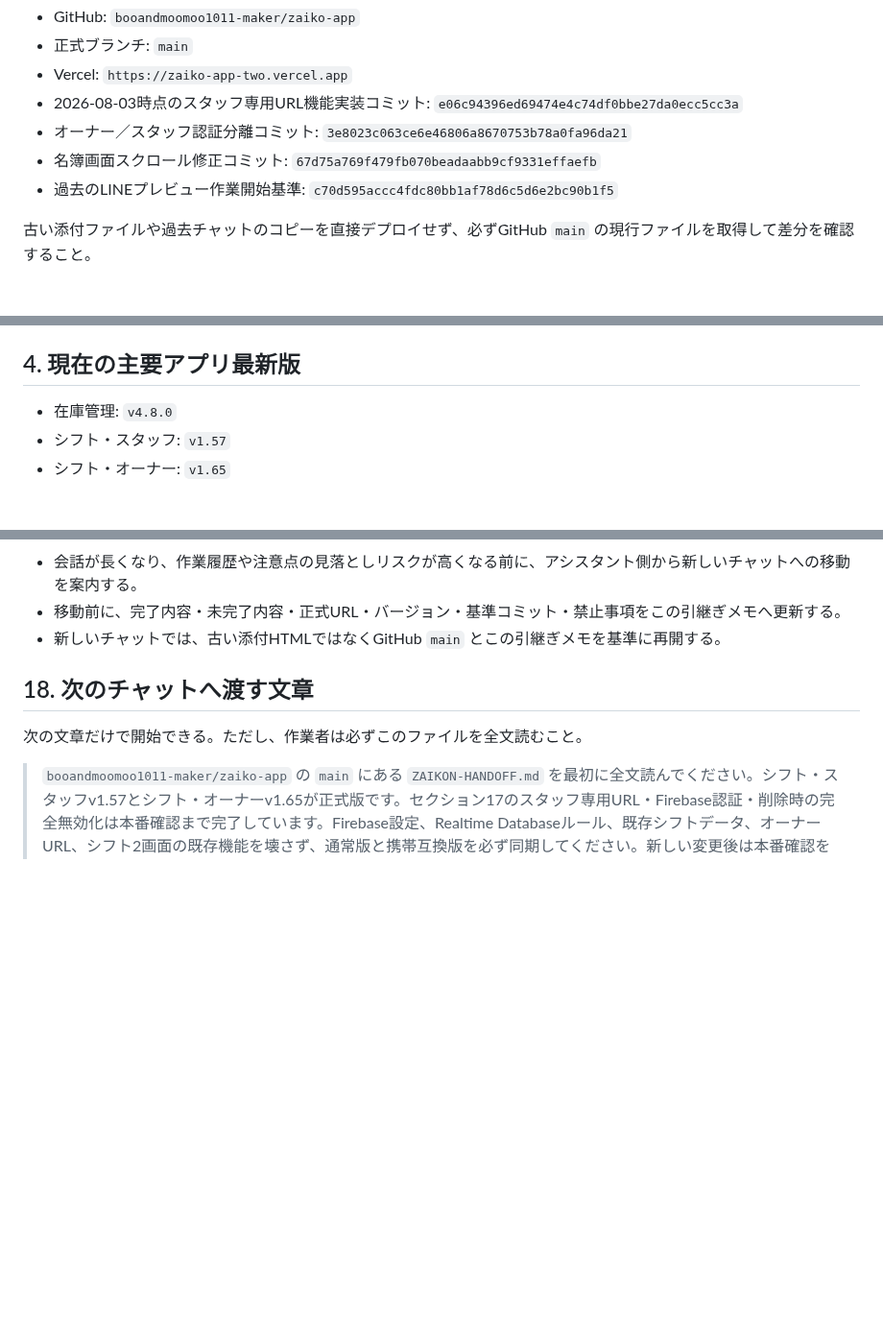
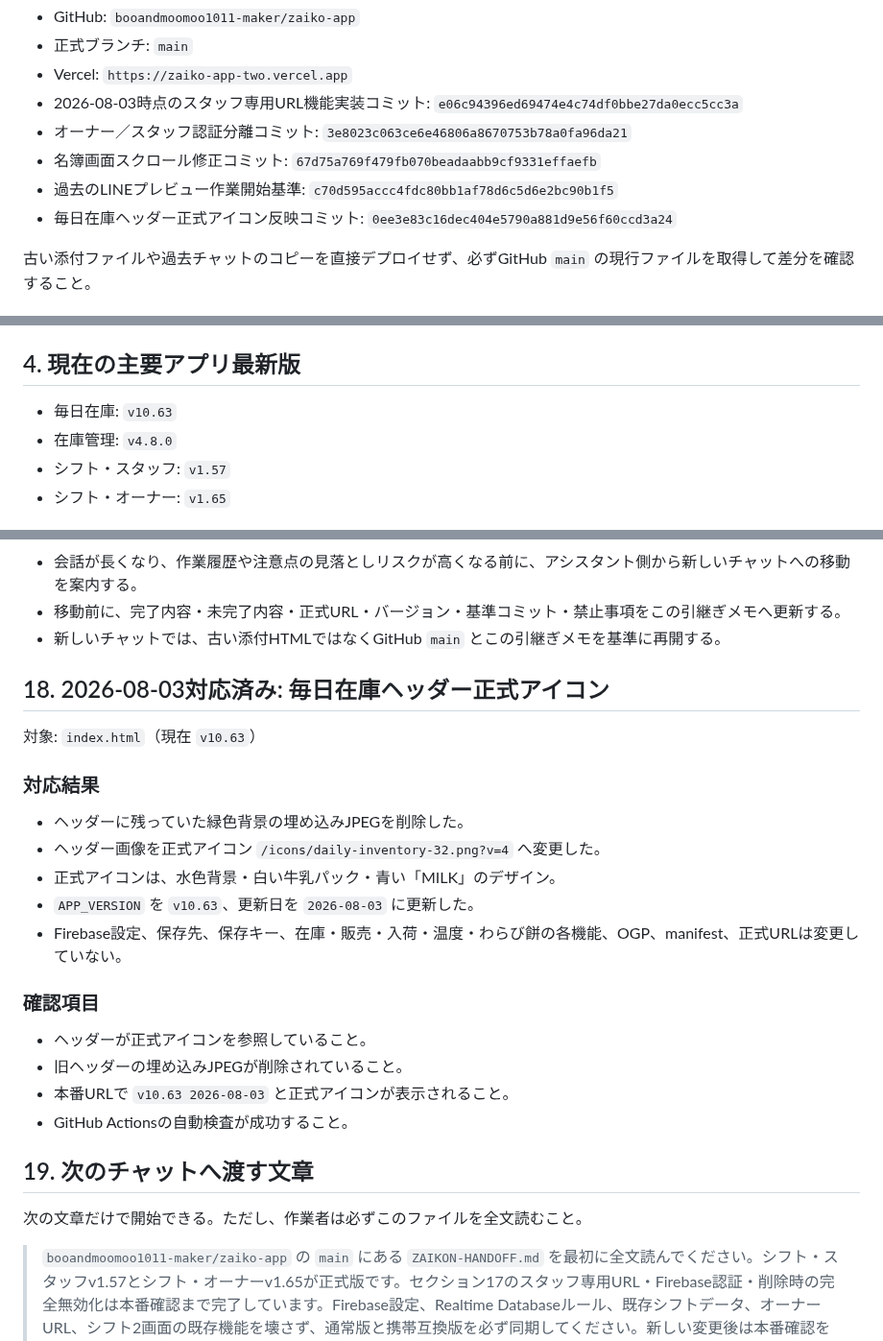
Before and after one commit to booandmoomoo1011-maker/zaiko-app, a Markdown page: ZAIKON-HANDOFF.md, 3 parts joined by grey strips. Shown at 96% size. Rendered like a GitHub page; blank space fills up the shorter version.

Commit message:
Document daily inventory header icon update

```diff
--- a/ZAIKON-HANDOFF.md
+++ b/ZAIKON-HANDOFF.md
@@ -13,6 +13,7 @@
 - オーナー／スタッフ認証分離コミット: `3e8023c063ce6e46806a8670753b78a0fa96da21`
 - 名簿画面スクロール修正コミット: `67d75a769f479fb070beadaabb9cf9331effaefb`
 - 過去のLINEプレビュー作業開始基準: `c70d595accc4fdc80bb1af78d6c5d6e2bc90b1f5`
+- 毎日在庫ヘッダー正式アイコン反映コミット: `0ee3e83c16dec404e5790a881d9e56f60ccd3a24`
 
 古い添付ファイルや過去チャットのコピーを直接デプロイせず、必ずGitHub `main` の現行ファイルを取得して差分を確認すること。
 
@@ -65,6 +66,7 @@
 
 ## 4. 現在の主要アプリ最新版
 
+- 毎日在庫: `v10.63`
 - 在庫管理: `v4.8.0`
 - シフト・スタッフ: `v1.57`
 - シフト・オーナー: `v1.65`
@@ -418,7 +420,26 @@
 - 移動前に、完了内容・未完了内容・正式URL・バージョン・基準コミット・禁止事項をこの引継ぎメモへ更新する。
 - 新しいチャットでは、古い添付HTMLではなくGitHub `main` とこの引継ぎメモを基準に再開する。
 
-## 18. 次のチャットへ渡す文章
+## 18. 2026-08-03対応済み: 毎日在庫ヘッダー正式アイコン
+
+対象: `index.html`（現在 `v10.63`）
+
+### 対応結果
+
+- ヘッダーに残っていた緑色背景の埋め込みJPEGを削除した。
+- ヘッダー画像を正式アイコン `/icons/daily-inventory-32.png?v=4` へ変更した。
+- 正式アイコンは、水色背景・白い牛乳パック・青い「MILK」のデザイン。
+- `APP_VERSION` を `v10.63`、更新日を `2026-08-03` に更新した。
+- Firebase設定、保存先、保存キー、在庫・販売・入荷・温度・わらび餅の各機能、OGP、manifest、正式URLは変更していない。
+
+### 確認項目
+
+- ヘッダーが正式アイコンを参照していること。
+- 旧ヘッダーの埋め込みJPEGが削除されていること。
+- 本番URLで `v10.63 2026-08-03` と正式アイコンが表示されること。
+- GitHub Actionsの自動検査が成功すること。
+
+## 19. 次のチャットへ渡す文章
 
 次の文章だけで開始できる。ただし、作業者は必ずこのファイルを全文読むこと。
 
```
